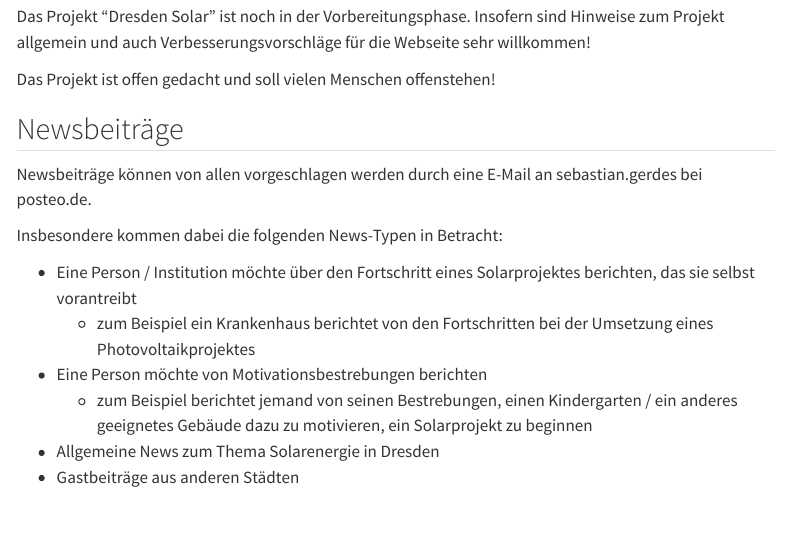
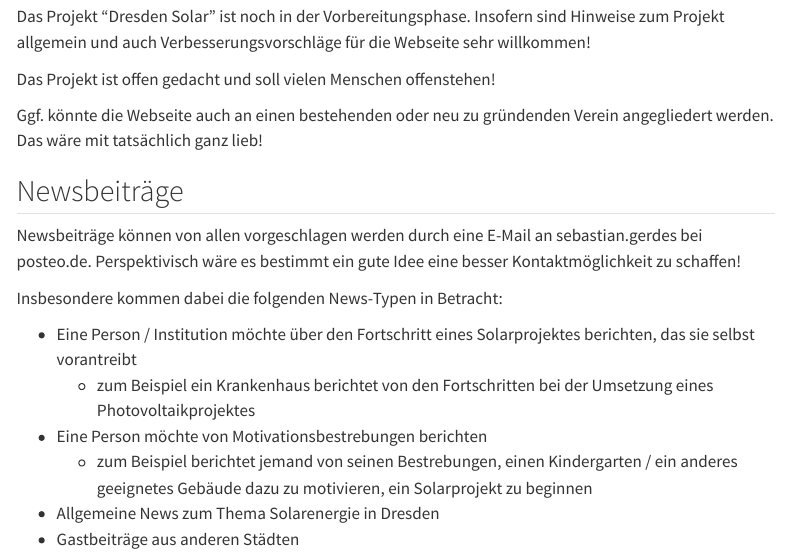
Before and after one commit to sebastian-gerdes/dresden-solar, a Quarto document (mitmachen.qmd): the page in a window 1100 px wide, from 130 px down. Rendered offline with R 4.5, knitr and Pandoc in place of Quarto, with nearby package versions; menus at the side of the page are left out.

Commit message:
little changes

```diff
--- a/mitmachen.qmd
+++ b/mitmachen.qmd
@@ -7,9 +7,11 @@
 
 Das Projekt ist offen gedacht und soll vielen Menschen offenstehen!
 
+Ggf. könnte die Webseite auch an einen bestehenden oder neu zu gründenden Verein angegliedert werden. Das wäre mit tatsächlich ganz lieb!
+
 
 ## Newsbeiträge
-Newsbeiträge können von allen vorgeschlagen werden durch eine E-Mail an sebastian.gerdes bei posteo.de.
+Newsbeiträge können von allen vorgeschlagen werden durch eine E-Mail an sebastian.gerdes bei posteo.de. Perspektivisch wäre es bestimmt ein gute Idee eine besser Kontaktmöglichkeit zu schaffen!
 
 Insbesondere kommen dabei die folgenden News-Typen in Betracht:
 
```
Also changed, not shown: 1 other file.
